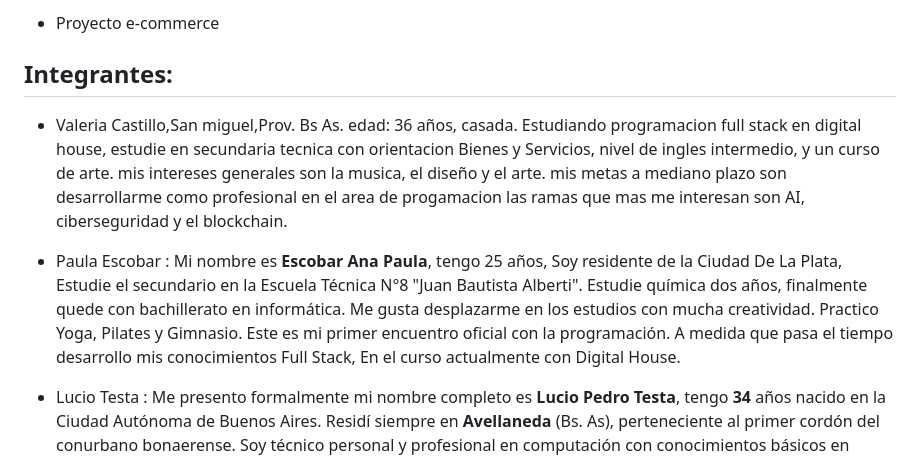
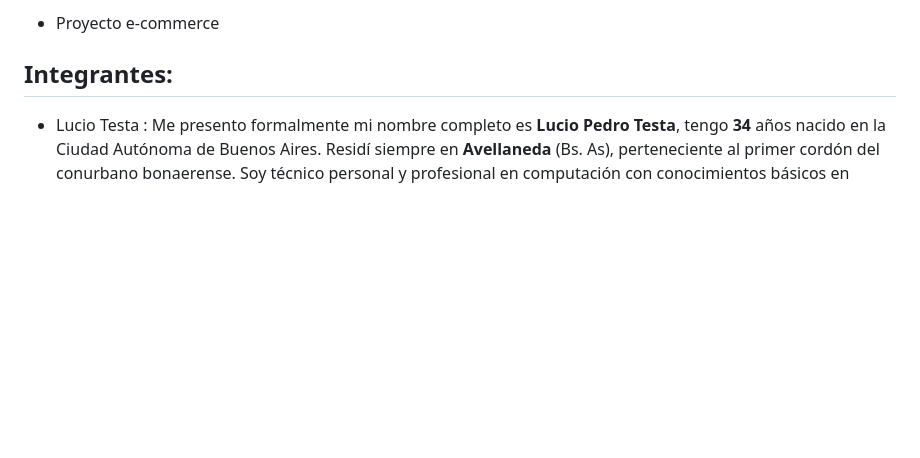
Before and after one commit to nazarenofigoli/grupo_1_puntocoleccion, a Markdown page: README.md, the part around the change. Rendered like a GitHub page; blank space fills up the shorter version.

Commit message:
Se borran datos del README.MD

```diff
--- a/README.md
+++ b/README.md
@@ -2,16 +2,6 @@
 * Proyecto e-commerce
 
 ## Integrantes:
-
-* Valeria Castillo,San miguel,Prov. Bs As.  edad: 36 años, casada. Estudiando  programacion full stack en digital house, estudie en secundaria  tecnica con orientacion Bienes y Servicios, nivel de ingles intermedio, y un curso de arte. mis intereses generales son la musica, el diseño y el arte. mis metas a mediano plazo son desarrollarme como profesional en el area de progamacion las ramas que mas me interesan son AI, ciberseguridad y el blockchain.
-
-* Paula Escobar : Mi nombre es **Escobar Ana Paula**, tengo 25 años, Soy residente de la Ciudad De La Plata,
-Estudie el secundario en la Escuela Técnica N°8 "Juan Bautista Alberti".
-Estudie química dos años, finalmente quede con bachillerato en informática.
-Me gusta desplazarme en los estudios con mucha creatividad. Practico Yoga, Pilates y Gimnasio.
-Este es mi primer encuentro oficial con la programación.
-A medida que pasa el tiempo desarrollo mis conocimientos Full Stack,
-En el curso actualmente con Digital House.
 
 * Lucio Testa :
 Me presento formalmente mi nombre completo es **Lucio Pedro Testa**, tengo **34** años nacido en la Ciudad Autónoma de Buenos Aires. Residí siempre en **Avellaneda** (Bs. As), perteneciente al primer cordón del conurbano bonaerense. Soy técnico personal y profesional en computación con conocimientos básicos en programación debido a mi formación en secundario técnico (**EET N°7 "José Hernández**"- Avellaneda). Actualmente me encuentro cursando el curso de programación Full Stack en Digital House.
```
